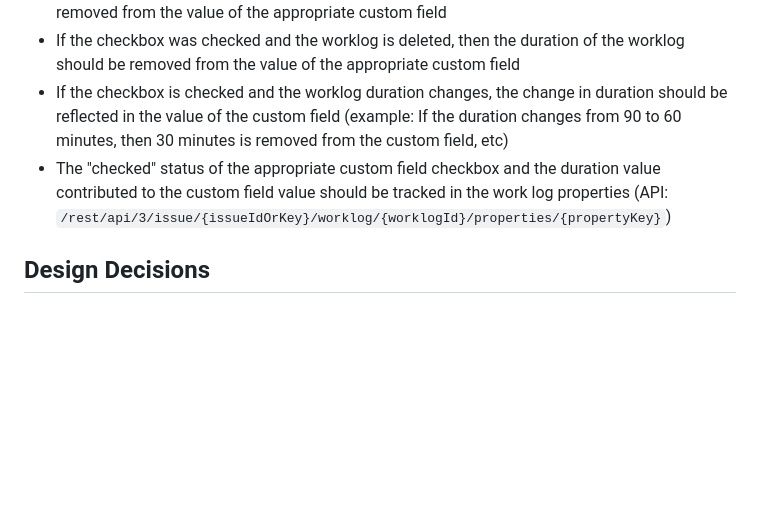
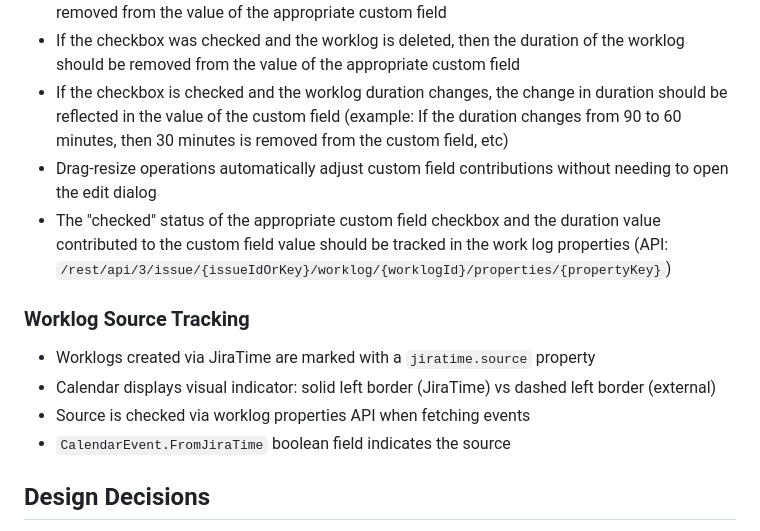
Before and after one commit to swill/JiraTime, a Markdown page: CLAUDE.md, the part around the change. Drawn GitHub-style; blank space fills up the shorter version.

```diff
--- a/CLAUDE.md
+++ b/CLAUDE.md
@@ -119,7 +119,14 @@ The `../betterwork` codebase is useful for understanding the existing functional
 - If the checkbox was checked and is unchecked, then the duration of the worklog should be removed from the value of the appropriate custom field
 - If the checkbox was checked and the worklog is deleted, then the duration of the worklog should be removed from the value of the appropriate custom field
 - If the checkbox is checked and the worklog duration changes, the change in duration should be reflected in the value of the custom field (example: If the duration changes from 90 to 60 minutes, then 30 minutes is removed from the custom field, etc)
+- Drag-resize operations automatically adjust custom field contributions without needing to open the edit dialog
 - The "checked" status of the appropriate custom field checkbox and the duration value contributed to the custom field value should be tracked in the work log properties (API: `/rest/api/3/issue/{issueIdOrKey}/worklog/{worklogId}/properties/{propertyKey}`)
+
+### Worklog Source Tracking
+- Worklogs created via JiraTime are marked with a `jiratime.source` property
+- Calendar displays visual indicator: solid left border (JiraTime) vs dashed left border (external)
+- Source is checked via worklog properties API when fetching events
+- `CalendarEvent.FromJiraTime` boolean field indicates the source
 
 ## Design Decisions
 
```
Also changed, not shown: README.md (+10 -1 lines).
